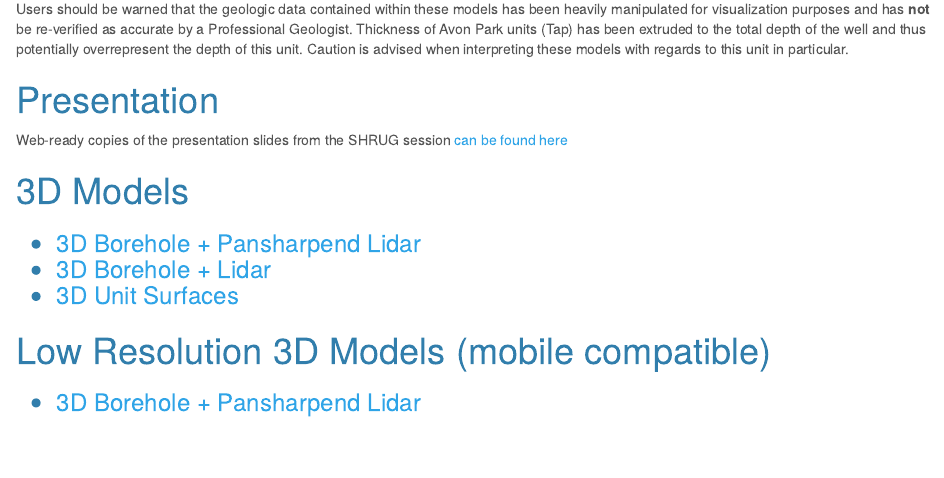
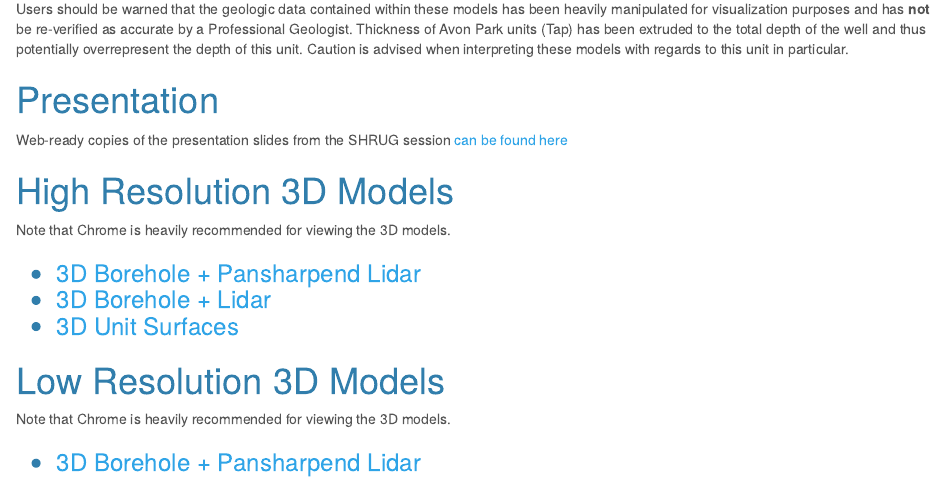
Before and after one commit to FloridaGeologicalSurvey/SHRUG2015, an R Markdown document (index.Rmd): the page in a window 1100 px wide, from 880 px down. The pictures show the output file index.html that the author committed with the source, opened offline.

Commit message:
fix index.html typos and links
Fixed broken link to gh-pages repo and made a few small edits to text.

```diff
--- a/index.Rmd
+++ b/index.Rmd
@@ -41,14 +41,18 @@ Users should be warned that the geologic data contained within these models has
 
 Web-ready copies of the presentation slides from the SHRUG session [can be found here](presentation/index.html)
 
-# 3D Models
+# High Resolution 3D Models
+Note that Chrome is heavily recommended for viewing the 3D models.
+
 <h3>
 * [3D Borehole + Pansharpend Lidar](threejs/3D Borehole Visualization/index.html)
 * [3D Borehole + Lidar](threejs/3D Borehole and LiDAR Visualization/index.html)
 * [3D Unit Surfaces](threejs/3D Surface Visualization/index.html)
 </h3>
 
-# Low Resolution 3D Models (mobile compatible)
+# Low Resolution 3D Models
+Note that Chrome is heavily recommended for viewing the 3D models.
+
 <h3>
 * [3D Borehole + Pansharpend Lidar](threejs_lowres/3D Borehole Visualization- Low Resolution/index.html)
 * [3D Borehole + Lidar](threejs_lowres/3D Borehole and LiDAR Visualization- Low Resolution/index.html)
```
Also changed, not shown: index.html, index.Rmd (2 more changed lines).
